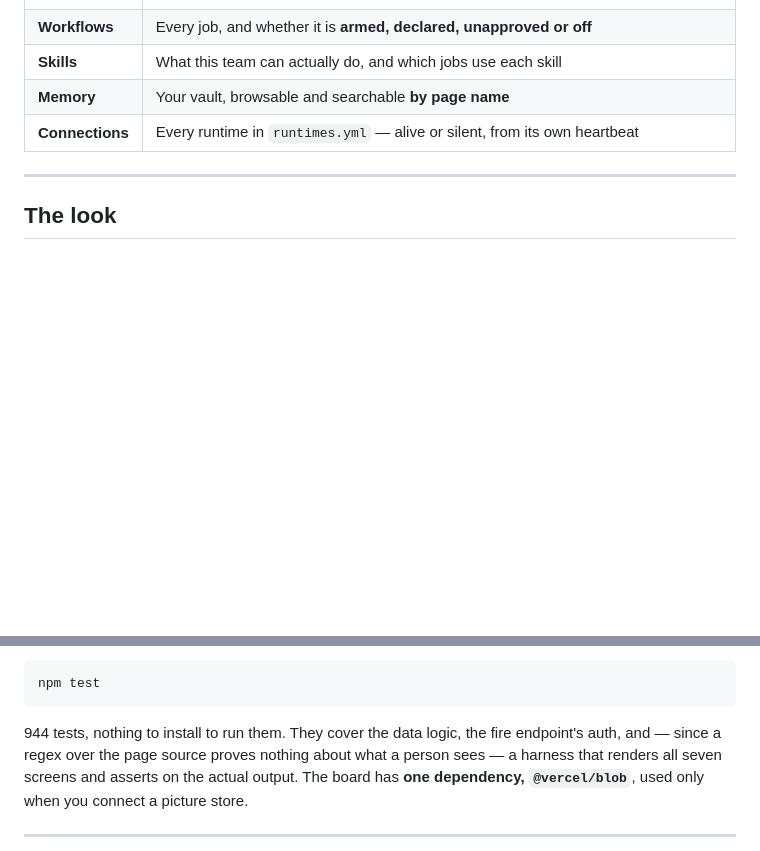
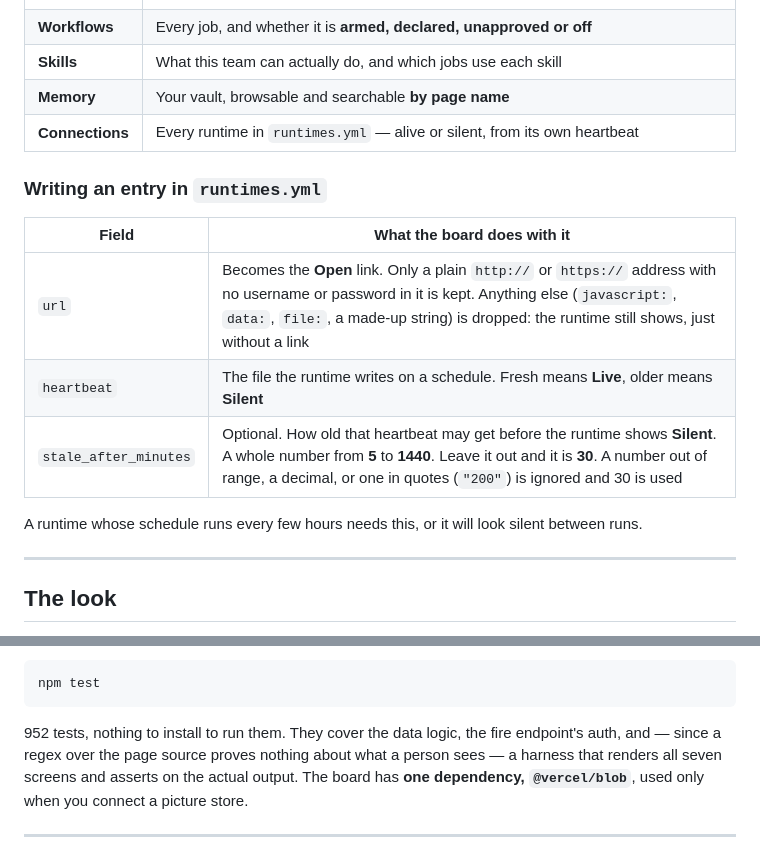
Before and after one commit to AutomatedMarketer/agent-cockpit, a Markdown page: README.md, 2 parts joined by grey strips. Drawn GitHub-style; blank space fills up the shorter version.

Commit message:
README: document stale_after_minutes and the runtime url rule; test count 952
Co-Authored-By: Claude Opus 5.5 <noreply@anthropic.com>

````diff
--- a/README.md
+++ b/README.md
@@ -30,6 +30,16 @@ window, not the engine.
 | **Skills** | What this team can actually do, and which jobs use each skill |
 | **Memory** | Your vault, browsable and searchable **by page name** |
 | **Connections** | Every runtime in `runtimes.yml` — alive or silent, from its own heartbeat |
+
+### Writing an entry in `runtimes.yml`
+
+| Field | What the board does with it |
+|---|---|
+| `url` | Becomes the **Open** link. Only a plain `http://` or `https://` address with no username or password in it is kept. Anything else (`javascript:`, `data:`, `file:`, a made-up string) is dropped: the runtime still shows, just without a link |
+| `heartbeat` | The file the runtime writes on a schedule. Fresh means **Live**, older means **Silent** |
+| `stale_after_minutes` | Optional. How old that heartbeat may get before the runtime shows **Silent**. A whole number from **5** to **1440**. Leave it out and it is **30**. A number out of range, a decimal, or one in quotes (`"200"`) is ignored and 30 is used |
+
+A runtime whose schedule runs every few hours needs this, or it will look silent between runs.
 
 ---
 
@@ -311,7 +321,7 @@ Locally:
 npm test
 ```
 
-944 tests, nothing to install to run them. They cover the data logic, the fire endpoint's auth, and —
+952 tests, nothing to install to run them. They cover the data logic, the fire endpoint's auth, and —
 since a regex over the page source proves nothing about what a person sees — a harness that renders
 all seven screens and asserts on the actual output. The board has **one dependency, `@vercel/blob`**,
 used only when you connect a picture store.
````
